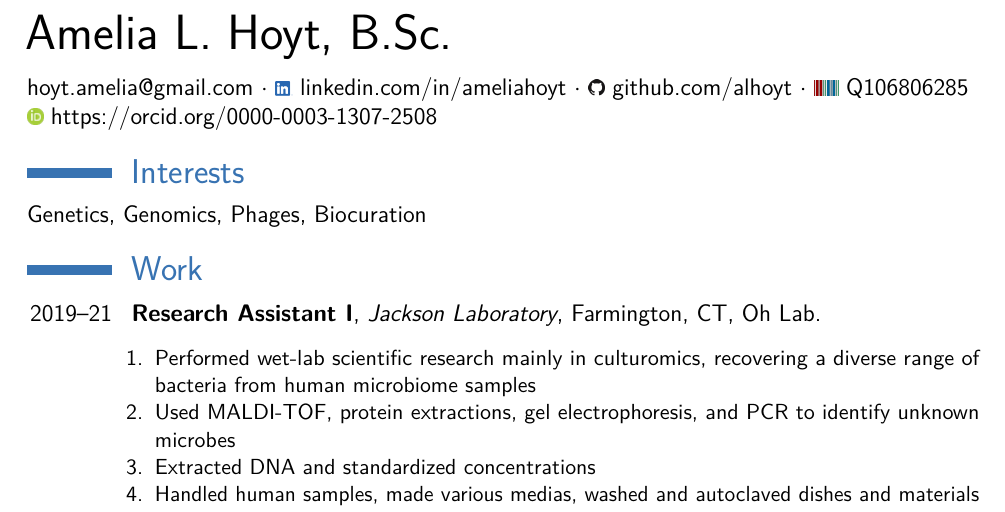
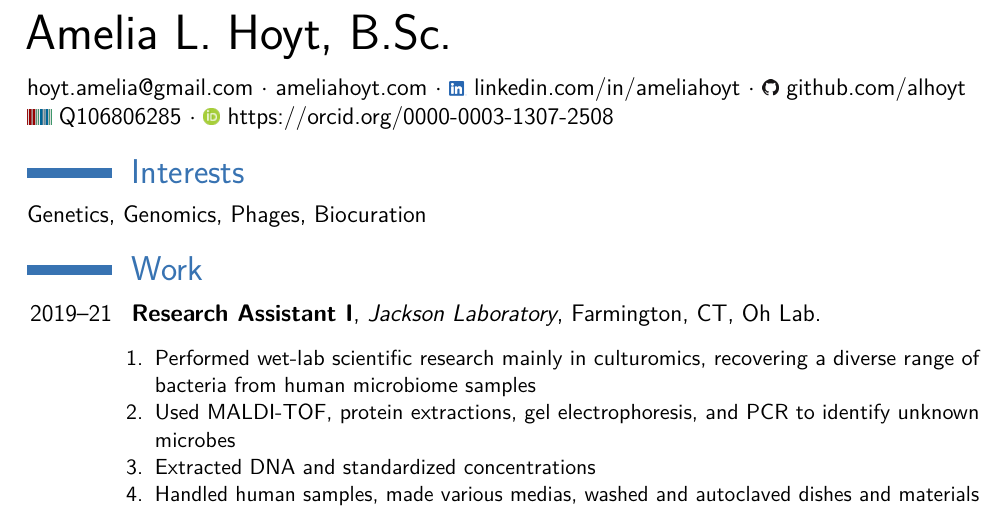
Before and after one commit to ALHoyt/resume, a LaTeX CV (main.tex): part of the page, cut so that both start at the same text. The pictures show the PDF file main.pdf that the author committed with the source.

Commit message:
Add files via upload

```diff
--- a/main.tex
+++ b/main.tex
@@ -45,12 +43,14 @@
 
     \href{mailto:hoyt.amelia@gmail.com}{hoyt.amelia@gmail.com}
     $\cdot$
+    \href{http://ameliahoyt.com}{ameliahoyt.com}
+    $\cdot$
     \href{https://linkedin.com/in/ameliahoyt}{\includegraphics[scale=0.055]{img/LI-In-Bug} linkedin.com/in/ameliahoyt}
     $\cdot$
     \href{https://github.com/alhoyt}{\includegraphics[scale=0.25]{img/GitHub-Mark-32px} github.com/alhoyt}
+    \\
+    \href{https://www.wikidata.org/wiki/Q106806285}{\includegraphics[scale=0.01]{img/wikidata_logo} Q106806285}
     $\cdot$
-    \href{https://www.wikidata.org/wiki/Q106806285}{\includegraphics[scale=0.01]{img/wikidata_logo} Q106806285}
-    \\
     \href{https://orcid.org/0000-0003-1307-2508}{\includegraphics[scale=0.5]{img/ORCIDiD_icon16x16} https://orcid.org/0000-0003-1307-2508}
 
     %%%%%%%%%%%%%%%%%%%%%%%%%%%%%%%%%%%%%%%%%%%%%%%%%%
```
Also changed, not shown: main.pdf, main.tex (2 more changed lines).
